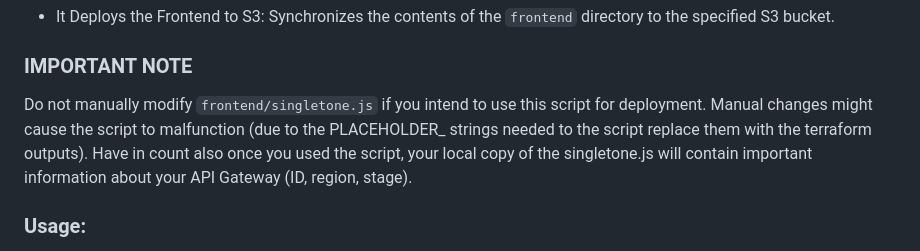
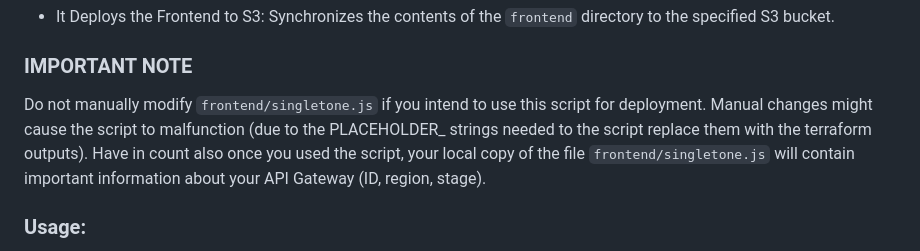
Before and after one commit to hector-oviedo/snakeless, a Markdown page: README.md, the part around the change. GitHub-like rendering.

```diff
--- a/README.md
+++ b/README.md
@@ -69,7 +69,7 @@ Ensure the AWS CLI is configured with the necessary permissions to perform opera
 * It Deploys the Frontend to S3: Synchronizes the contents of the `frontend` directory to the specified S3 bucket.
 
 ### IMPORTANT NOTE
-Do not manually modify `frontend/singletone.js` if you intend to use this script for deployment. Manual changes might cause the script to malfunction (due to the PLACEHOLDER_ strings needed to the script replace them with the terraform outputs). Have in count also once you used the script, your local copy of the singletone.js will contain important information about your API Gateway (ID, region, stage).
+Do not manually modify `frontend/singletone.js` if you intend to use this script for deployment. Manual changes might cause the script to malfunction (due to the PLACEHOLDER_ strings needed to the script replace them with the terraform outputs). Have in count also once you used the script, your local copy of the file `frontend/singletone.js` will contain important information about your API Gateway (ID, region, stage).
 
 ### Usage:
 After successfully applying your Terraform configuration (`terraform apply`) and verifying the outputs, run the script from your terminal within the project `terraform` directory:
```
